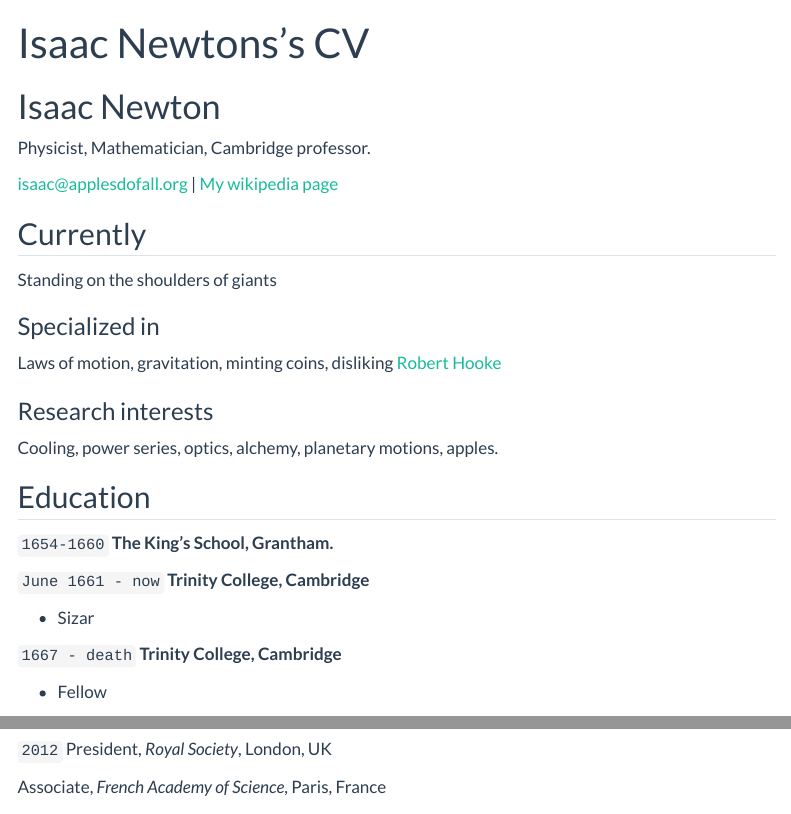
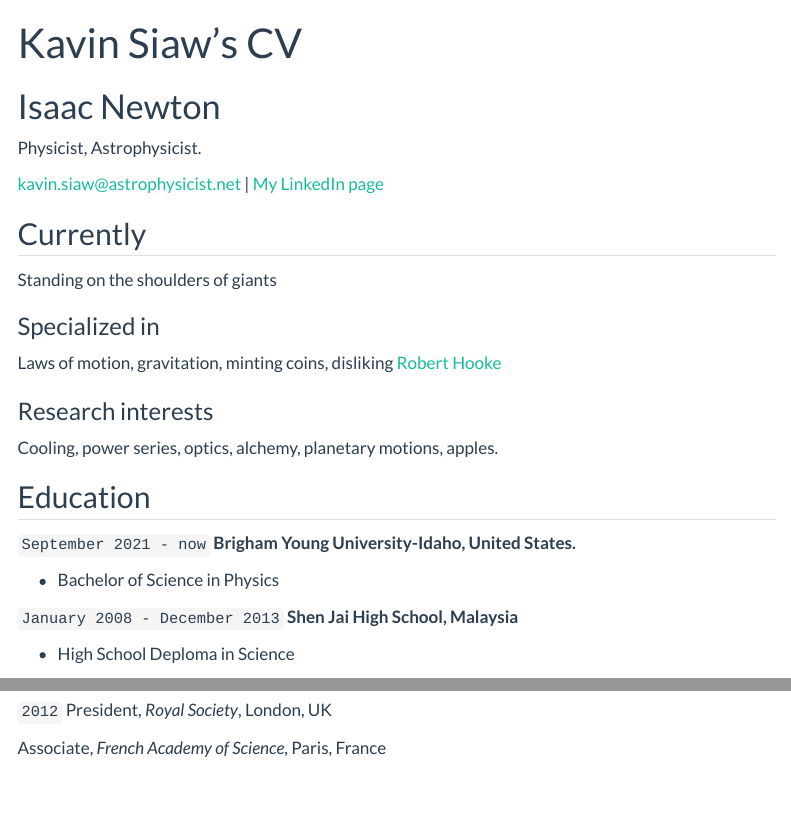
Before and after one commit to kavin8137/data_analysis, a Quarto document (resume.qmd): the page in a window 1100 px wide, from its top, and a second part further down, joined at a grey line. Rendered offline with R 4.5, knitr and Pandoc in place of Quarto, with nearby package versions; menus at the side of the page are left out.

Commit message:
Update Pages

```diff
--- a/_quarto.yml
+++ b/_quarto.yml
@@ -3,7 +3,7 @@ project:
   output-dir: docs
 
 website:
-  title: "Your_Name - Data Science Portfolio"
+  title: "Kavin Siaw - Data Science Portfolio"
   favicon: Images/favicon.png
   back-to-top-navigation: true
   repo-url: https://github.com/username/username.github.io
@@ -11,7 +11,7 @@ website:
 
   page-footer:
     border: true
-    left: "Your_Name 2024©"
+    left: "Kavin Siaw 2025©"
     right:
       - icon: linkedin
         href: Your_LinkedIn_URL
--- a/resume.qmd
+++ b/resume.qmd
@@ -1,13 +1,13 @@
 ---
 layout: cv
-title: Isaac Newtons's CV
+title: Kavin Siaw's CV
 ---
 # Isaac Newton
-Physicist, Mathematician, Cambridge professor.
+Physicist, Astrophysicist.
 
 <div id="webaddress">
-<a href="isaac@applesdofall.org">isaac@applesdofall.org</a>
-| <a href="http://en.wikipedia.org/wiki/Isaac_Newton">My wikipedia page</a>
+<a href="kavin.siaw@astrophysicsist.net">kavin.siaw@astrophysicist.net</a>
+| <a href="https://www.linkedin.com/in/kavinsiaw/">My LinkedIn page</a>
 </div>
 
 
@@ -27,18 +27,16 @@ Cooling, power series, optics, alchemy, planetary motions, apples.
 
 ## Education
 
-`1654-1660`
-__The King's School, Grantham.__
+`September 2021 - now`
+__Brigham Young University-Idaho, United States.__
 
-`June 1661 - now`
-__Trinity College, Cambridge__
+- Bachelor of Science in Physics
 
-- Sizar
+`January 2008 - December 2013`
+__Shen Jai High School, Malaysia__
 
-`1667 - death`
-__Trinity College, Cambridge__
+- High School Deploma in Science
 
-- Fellow
 
 
 
```
